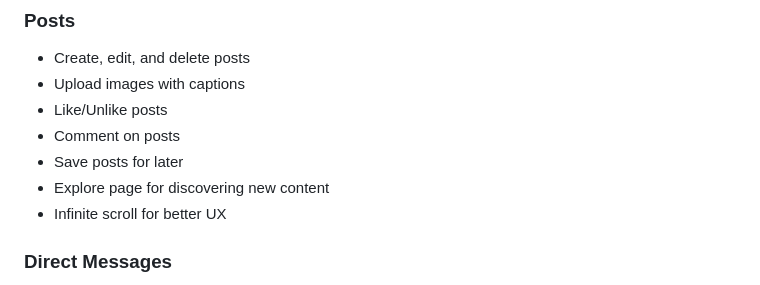
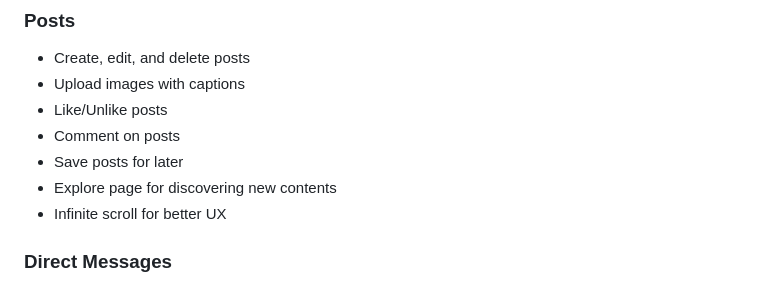
Before and after one commit to Byimer1/trendAdSocial, a Markdown page: README.md, the part around the change. Rendered like a GitHub page.

```diff
--- a/README.md
+++ b/README.md
@@ -17,7 +17,7 @@ A dynamic social media web application inspired by Instagram, designed for seaml
 - Like/Unlike posts
 - Comment on posts
 - Save posts for later
-- Explore page for discovering new content
+- Explore page for discovering new contents
 - Infinite scroll for better UX
 
 ### Direct Messages
```
